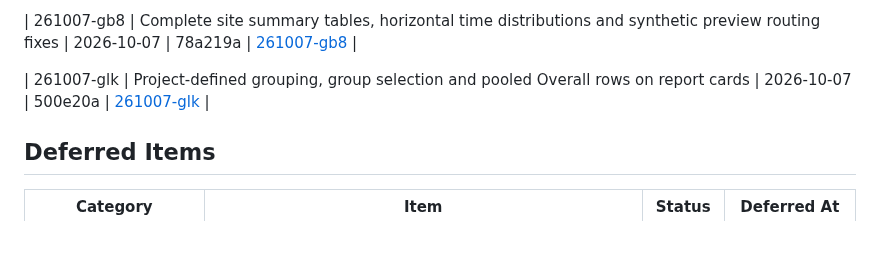
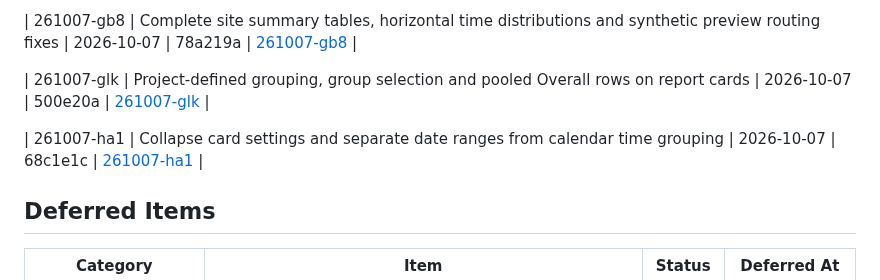
Before and after one commit to covie154/cxr-audit-site, a Markdown page: .planning/STATE.md, the part around the change. Drawn GitHub-style; blank space fills up the shorter version.

Commit message:
docs: record verified compact report controls

```diff
--- a/.planning/STATE.md
+++ b/.planning/STATE.md
@@ -101,6 +101,8 @@ None yet.
 
 | 261007-glk | Project-defined grouping, group selection and pooled Overall rows on report cards | 2026-10-07 | 500e20a | [261007-glk](./quick/261007-glk-project-defined-grouping-and-group-selec/) |
 
+| 261007-ha1 | Collapse card settings and separate date ranges from calendar time grouping | 2026-10-07 | 68c1e1c | [261007-ha1](./quick/261007-ha1-collapse-report-card-settings-and-separa/) |
+
 ## Deferred Items
 
 | Category | Item | Status | Deferred At |
```
Also changed, not shown: 2 other files.
